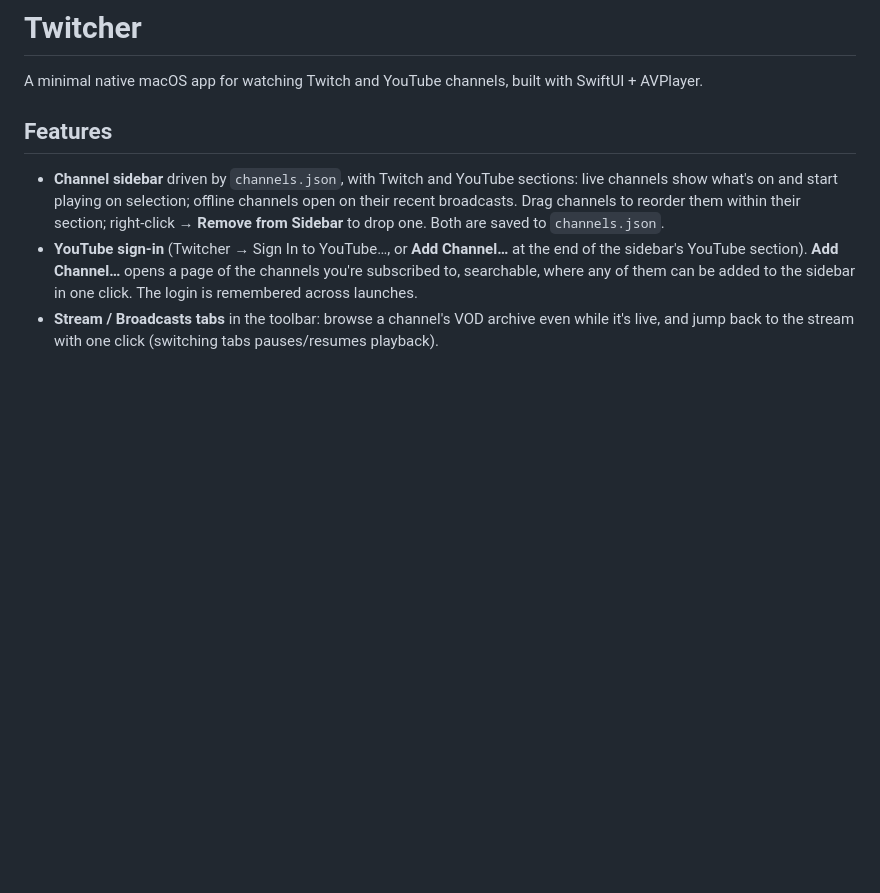
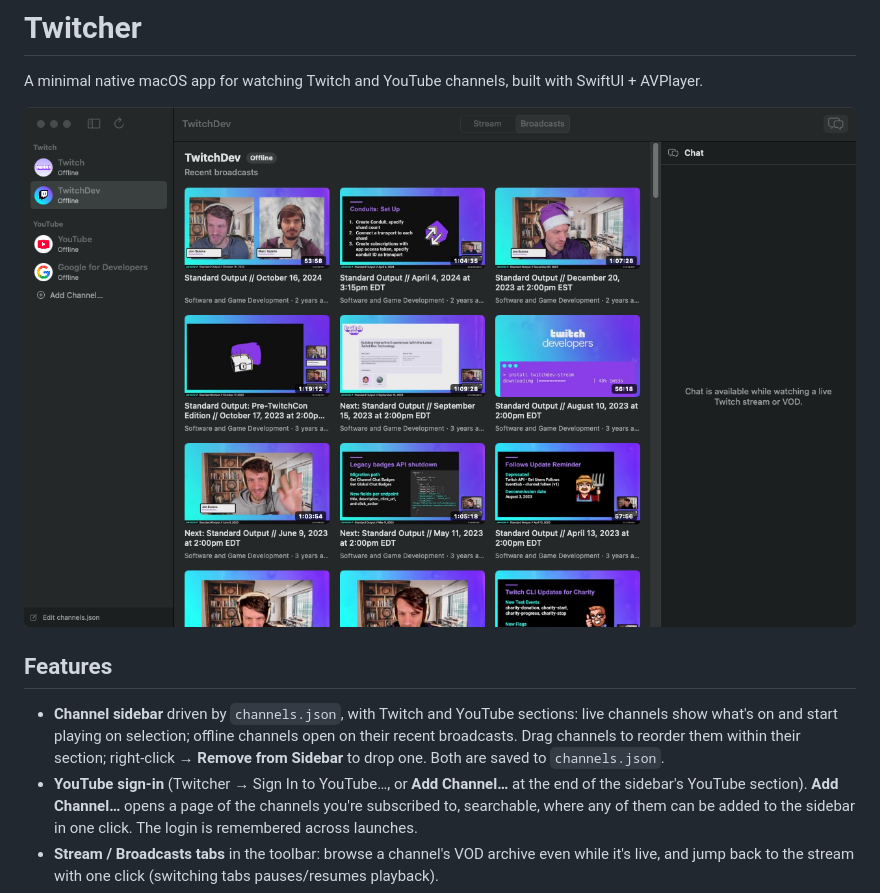
Before and after one commit to engelju/twitcher, a Markdown page: README.md, the part around the change. GitHub-like rendering; pictures changed too: docs/screenshot.png (added); blank space fills up the shorter version.

Commit message:
Add a screenshot to the README

```diff
--- a/README.md
+++ b/README.md
@@ -2,6 +2,8 @@
 
 A minimal native macOS app for watching Twitch and YouTube channels, built
 with SwiftUI + AVPlayer.
+
+![Twitcher showing a channel's recent broadcasts](docs/screenshot.png)
 
 ## Features
 
```
